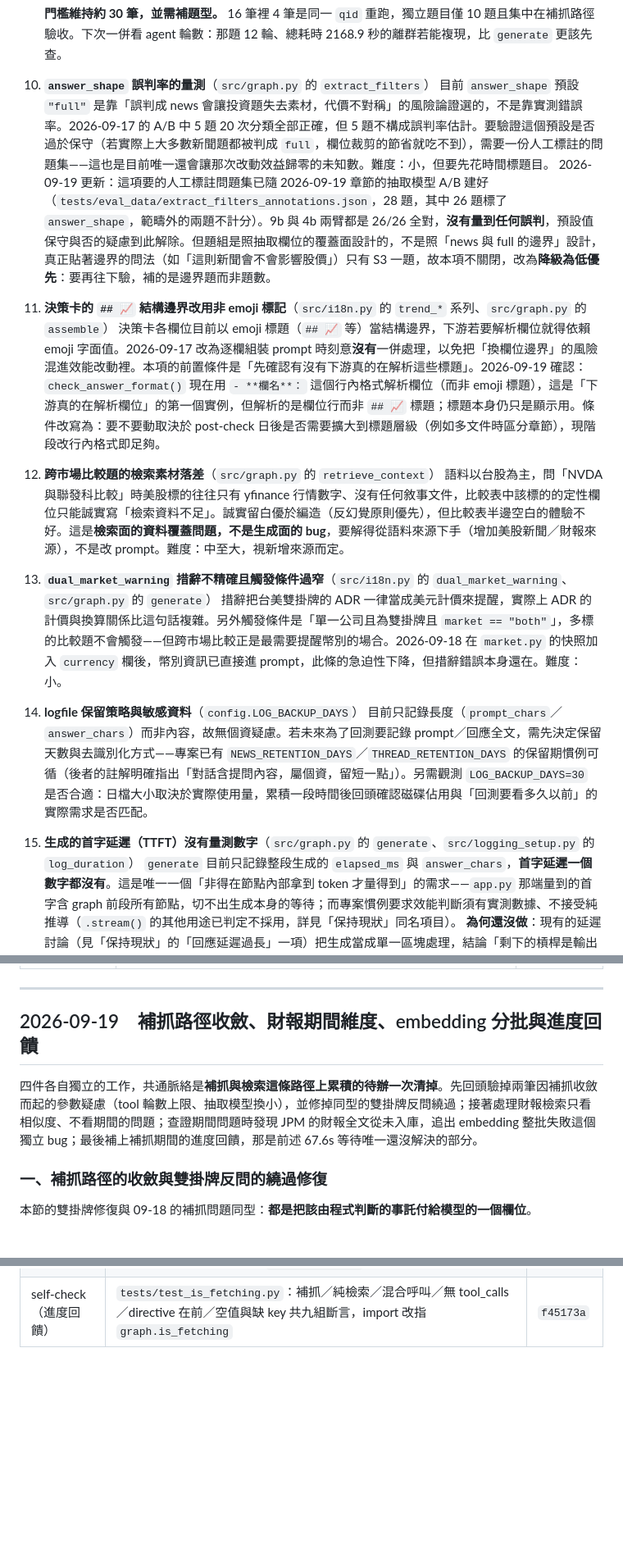
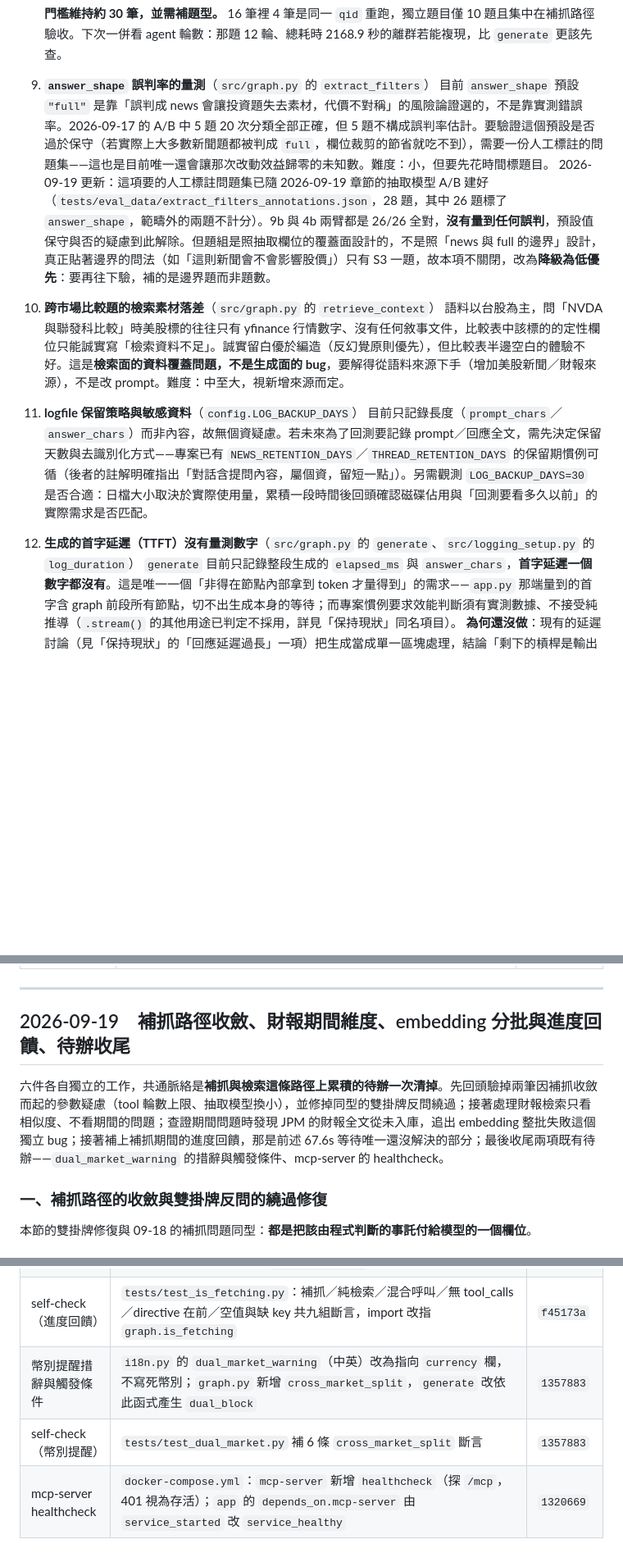
Before and after one commit to thelilywang/finance-ai-assistant, a Markdown page: docs/MAINTENANCE_LOG.md, 3 parts joined by grey strips. Shown at 82% size. Rendered like a GitHub page; blank space fills up the shorter version.

```diff
--- a/docs/MAINTENANCE_LOG.md
+++ b/docs/MAINTENANCE_LOG.md
@@ -52,18 +50,14 @@
    **「瓶頸是 generate」開始動搖，但還不能下結論。** `agent` 累計佔比反而略高，原因是一題跑多輪（輪數中位數 3、最多 12，每題累計中位數 137.8 秒）。改算「每題內佔比」則 `generate` 46.6%／`agent` 34.2%，兩種算法排序相反——這本身就代表樣本不足。
 
    **門檻維持約 30 筆，並需補題型。** 16 筆裡 4 筆是同一 `qid` 重跑，獨立題目僅 10 題且集中在補抓路徑驗收。下次一併看 agent 輪數：那題 12 輪、總耗時 2168.9 秒的離群若能複現，比 `generate` 更該先查。
-10. **`answer_shape` 誤判率的量測**（`src/graph.py` 的 `extract_filters`）
+9. **`answer_shape` 誤判率的量測**（`src/graph.py` 的 `extract_filters`）
    目前 `answer_shape` 預設 `"full"` 是靠「誤判成 news 會讓投資題失去素材，代價不對稱」的風險論證選的，不是靠實測錯誤率。2026-09-17 的 A/B 中 5 題 20 次分類全部正確，但 5 題不構成誤判率估計。要驗證這個預設是否過於保守（若實際上大多數新聞題都被判成 `full`，欄位裁剪的節省就吃不到），需要一份人工標註的問題集——這也是目前唯一還會讓那次改動效益歸零的未知數。難度：小，但要先花時間標題目。
    2026-09-19 更新：這項要的人工標註問題集已隨 2026-09-19 章節的抽取模型 A/B 建好（`tests/eval_data/extract_filters_annotations.json`，28 題，其中 26 題標了 `answer_shape`，範疇外的兩題不計分）。9b 與 4b 兩臂都是 26/26 全對，**沒有量到任何誤判**，預設值保守與否的疑慮到此解除。但題組是照抽取欄位的覆蓋面設計的，不是照「news 與 full 的邊界」設計，真正貼著邊界的問法（如「這則新聞會不會影響股價」）只有 S3 一題，故本項不關閉，改為**降級為低優先**：要再往下驗，補的是邊界題而非題數。
-11. **決策卡的 `## 📈` 結構邊界改用非 emoji 標記**（`src/i18n.py` 的 `trend_*` 系列、`src/graph.py` 的 `assemble`）
-   決策卡各欄位目前以 emoji 標題（`## 📈` 等）當結構邊界，下游若要解析欄位就得依賴 emoji 字面值。2026-09-17 改為逐欄組裝 prompt 時刻意**沒有**一併處理，以免把「換欄位邊界」的風險混進效能改動裡。本項的前置條件是「先確認有沒有下游真的在解析這些標題」。2026-09-19 確認：`check_answer_format()` 現在用 `- **欄名**：` 這個行內格式解析欄位（而非 emoji 標題），這是「下游真的在解析欄位」的第一個實例，但解析的是欄位行而非 `## 📈` 標題；標題本身仍只是顯示用。條件改寫為：要不要動取決於 post-check 日後是否需要擴大到標題層級（例如多文件時區分章節），現階段改行內格式即足夠。
-12. **跨市場比較題的檢索素材落差**（`src/graph.py` 的 `retrieve_context`）
-    語料以台股為主，問「NVDA 與聯發科比較」時美股標的往往只有 yfinance 行情數字、沒有任何敘事文件，比較表中該標的的定性欄位只能誠實寫「檢索資料不足」。誠實留白優於編造（反幻覺原則優先），但比較表半邊空白的體驗不好。這是**檢索面的資料覆蓋問題，不是生成面的 bug**，要解得從語料來源下手（增加美股新聞／財報來源），不是改 prompt。難度：中至大，視新增來源而定。
-13. **`dual_market_warning` 措辭不精確且觸發條件過窄**（`src/i18n.py` 的 `dual_market_warning`、`src/graph.py` 的 `generate`）
-    措辭把台美雙掛牌的 ADR 一律當成美元計價來提醒，實際上 ADR 的計價與換算關係比這句話複雜。另外觸發條件是「單一公司且為雙掛牌且 `market == "both"`」，多標的比較題不會觸發——但跨市場比較正是最需要提醒幣別的場合。2026-09-18 在 `market.py` 的快照加入 `currency` 欄後，幣別資訊已直接進 prompt，此條的急迫性下降，但措辭錯誤本身還在。難度：小。
-14. **logfile 保留策略與敏感資料**（`config.LOG_BACKUP_DAYS`）
+10. **跨市場比較題的檢索素材落差**（`src/graph.py` 的 `retrieve_context`）
+   語料以台股為主，問「NVDA 與聯發科比較」時美股標的往往只有 yfinance 行情數字、沒有任何敘事文件，比較表中該標的的定性欄位只能誠實寫「檢索資料不足」。誠實留白優於編造（反幻覺原則優先），但比較表半邊空白的體驗不好。這是**檢索面的資料覆蓋問題，不是生成面的 bug**，要解得從語料來源下手（增加美股新聞／財報來源），不是改 prompt。難度：中至大，視新增來源而定。
+11. **logfile 保留策略與敏感資料**（`config.LOG_BACKUP_DAYS`）
    目前只記錄長度（`prompt_chars`／`answer_chars`）而非內容，故無個資疑慮。若未來為了回測要記錄 prompt／回應全文，需先決定保留天數與去識別化方式——專案已有 `NEWS_RETENTION_DAYS`／`THREAD_RETENTION_DAYS` 的保留期慣例可循（後者的註解明確指出「對話含提問內容，屬個資，留短一點」）。另需觀測 `LOG_BACKUP_DAYS=30` 是否合適：日檔大小取決於實際使用量，累積一段時間後回頭確認磁碟佔用與「回測要看多久以前」的實際需求是否匹配。
-15. **生成的首字延遲（TTFT）沒有量測數字**（`src/graph.py` 的 `generate`、`src/logging_setup.py` 的 `log_duration`）
+12. **生成的首字延遲（TTFT）沒有量測數字**（`src/graph.py` 的 `generate`、`src/logging_setup.py` 的 `log_duration`）
    `generate` 目前只記錄整段生成的 `elapsed_ms` 與 `answer_chars`，**首字延遲一個數字都沒有**。這是唯一一個「非得在節點內部拿到 token 才量得到」的需求——`app.py` 那端量到的首字含 graph 前段所有節點，切不出生成本身的等待；而專案慣例要求效能判斷須有實測數據、不接受純推導（`.stream()` 的其他用途已判定不採用，詳見「保持現狀」同名項目）。
    **為何還沒做**：現有的延遲討論（見「保持現狀」的「回應延遲過長」一項）把生成當成單一區塊處理，結論「剩下的槓桿是輸出量」隱含「每秒約 10 字是均勻的」這個未驗證的假設。若首字其實佔掉可觀的固定成本，該結論就得改寫——但在沒有數字之前無從判斷值不值得動。
    **卡在哪**：卡在改法與收益不對稱。要量到就得把 `generate` 改成消費 chunk（首個 chunk 抵達時記一筆），而那正是「保持現狀」列出代價的那個改動；為了一個觀測指標付整個節點的重構成本，除非延遲重回議程否則不划算。**門檻**：下次要動生成延遲時先做這項，別再憑推導估首字。難度：小（改動集中在 `generate` 一個函式），但需併同 `log_duration` 的欄位一起設計。
@@ -702,9 +700,9 @@ logfile 已能回答「哪個節點花了多久」，但答不出「送進模型
 
 ---
 
-## 2026-09-19　補抓路徑收斂、財報期間維度、embedding 分批與進度回饋
+## 2026-09-19　補抓路徑收斂、財報期間維度、embedding 分批與進度回饋、待辦收尾
 
-四件各自獨立的工作，共通脈絡是**補抓與檢索這條路徑上累積的待辦一次清掉**。先回頭驗掉兩筆因補抓收斂而起的參數疑慮（tool 輪數上限、抽取模型換小），並修掉同型的雙掛牌反問繞過；接著處理財報檢索只看相似度、不看期間的問題；查證期間問題時發現 JPM 的財報全文從未入庫，追出 embedding 整批失敗這個獨立 bug；最後補上補抓期間的進度回饋，那是前述 67.6s 等待唯一還沒解決的部分。
+六件各自獨立的工作，共通脈絡是**補抓與檢索這條路徑上累積的待辦一次清掉**。先回頭驗掉兩筆因補抓收斂而起的參數疑慮（tool 輪數上限、抽取模型換小），並修掉同型的雙掛牌反問繞過；接著處理財報檢索只看相似度、不看期間的問題；查證期間問題時發現 JPM 的財報全文從未入庫，追出 embedding 整批失敗這個獨立 bug；接著補上補抓期間的進度回饋，那是前述 67.6s 等待唯一還沒解決的部分；最後收尾兩項既有待辦——`dual_market_warning` 的措辭與觸發條件、mcp-server 的 healthcheck。
 
 ### 一、補抓路徑的收斂與雙掛牌反問的繞過修復
 
@@ -966,3 +984,6 @@ JPM 以新邏輯重抓後留下 8 條當期數字（淨利 21,155,000,000、稀
 | CLI 漸進回饋 | `cli.py` 新增 `_ask()`，以與 `app.py` 相同的三種 stream_mode 取代原本的 `app.ainvoke()`；逐 token 用 `print` 避開 `rich` 把 token 裡的 `[]` 當標記，最後再用 `Markdown` 重印補排版 | `f45173a` |
 | 判斷放在 graph 層 | `is_fetching` 未留在顯示層：`app.py` 模組層級 import chainlit，CLI 從那邊拿會把整個 Chainlit 拖進一支命令列工具；判斷讀的是 agent 節點的 state，本就屬 graph 語意（`unique_sources` 為同樣先例） | `f45173a` |
 | self-check（進度回饋） | `tests/test_is_fetching.py`：補抓／純檢索／混合呼叫／無 tool_calls／directive 在前／空值與缺 key 共九組斷言，import 改指 `graph.is_fetching` | `f45173a` |
+| 幣別提醒措辭與觸發條件 | `i18n.py` 的 `dual_market_warning`（中英）改為指向 `currency` 欄，不寫死幣別；`graph.py` 新增 `cross_market_split`，`generate` 改依此函式產生 `dual_block` | `1357883` |
+| self-check（幣別提醒） | `tests/test_dual_market.py` 補 6 條 `cross_market_split` 斷言 | `1357883` |
+| mcp-server healthcheck | `docker-compose.yml`：`mcp-server` 新增 `healthcheck`（探 `/mcp`，401 視為存活）；`app` 的 `depends_on.mcp-server` 由 `service_started` 改 `service_healthy` | `1320669` |
```
Also changed, not shown: other parts of docs/MAINTENANCE_LOG.md (+26 -4 lines), 1 other file.
